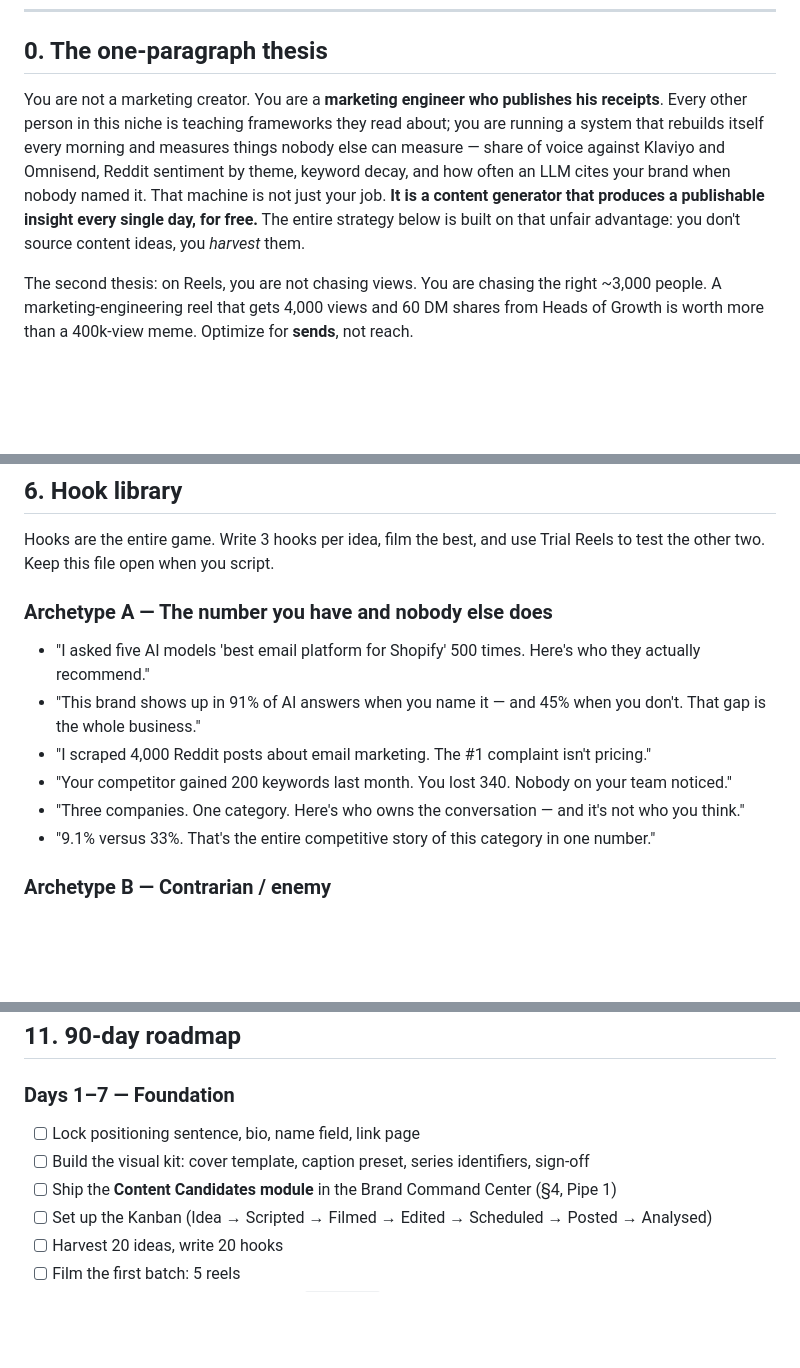
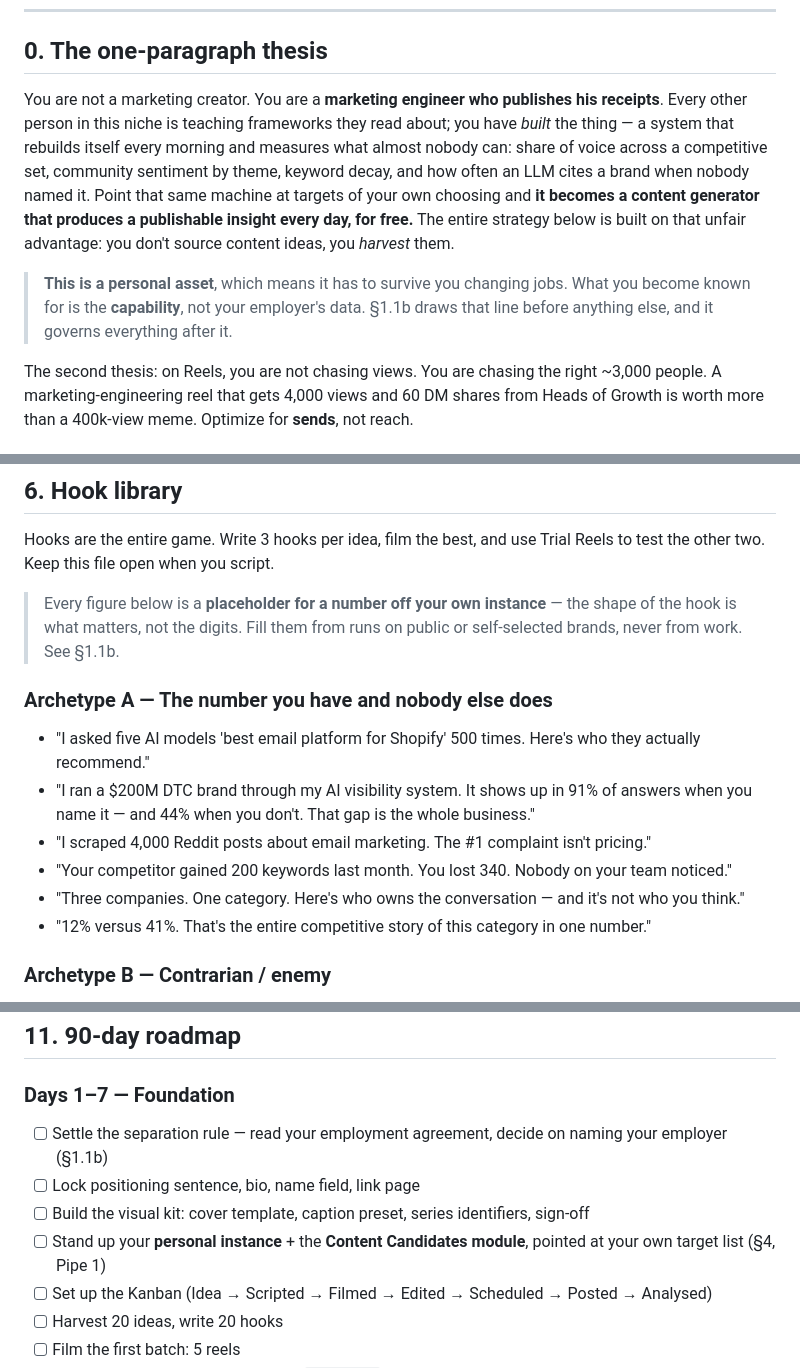
Before and after one commit to farooqchisty-hub/brevo-ecom-brand-command-center, a Markdown page: docs/instagram-reels-playbook.md, 3 parts joined by grey strips. Rendered like a GitHub page; blank space fills up the shorter version.

```diff
--- a/docs/instagram-reels-playbook.md
+++ b/docs/instagram-reels-playbook.md
@@ -7,7 +7,9 @@
 
 ## 0. The one-paragraph thesis
 
-You are not a marketing creator. You are a **marketing engineer who publishes his receipts**. Every other person in this niche is teaching frameworks they read about; you are running a system that rebuilds itself every morning and measures things nobody else can measure — share of voice against Klaviyo and Omnisend, Reddit sentiment by theme, keyword decay, and how often an LLM cites your brand when nobody named it. That machine is not just your job. **It is a content generator that produces a publishable insight every single day, for free.** The entire strategy below is built on that unfair advantage: you don't source content ideas, you *harvest* them.
+You are not a marketing creator. You are a **marketing engineer who publishes his receipts**. Every other person in this niche is teaching frameworks they read about; you have *built* the thing — a system that rebuilds itself every morning and measures what almost nobody can: share of voice across a competitive set, community sentiment by theme, keyword decay, and how often an LLM cites a brand when nobody named it. Point that same machine at targets of your own choosing and **it becomes a content generator that produces a publishable insight every day, for free.** The entire strategy below is built on that unfair advantage: you don't source content ideas, you *harvest* them.
+
+> **This is a personal asset**, which means it has to survive you changing jobs. What you become known for is the **capability**, not your employer's data. §1.1b draws that line before anything else, and it governs everything after it.
 
 The second thesis: on Reels, you are not chasing views. You are chasing the right ~3,000 people. A marketing-engineering reel that gets 4,000 views and 60 DM shares from Heads of Growth is worth more than a 400k-view meme. Optimize for **sends**, not reach.
 
@@ -248,13 +268,15 @@ One concept, one framework, whiteboard or text-native. The thought-leadership pi
 
 Hooks are the entire game. Write 3 hooks per idea, film the best, and use Trial Reels to test the other two. Keep this file open when you script.
 
+> Every figure below is a **placeholder for a number off your own instance** — the shape of the hook is what matters, not the digits. Fill them from runs on public or self-selected brands, never from work. See §1.1b.
+
 ### Archetype A — The number you have and nobody else does
 - "I asked five AI models 'best email platform for Shopify' 500 times. Here's who they actually recommend."
-- "This brand shows up in 91% of AI answers when you name it — and 45% when you don't. That gap is the whole business."
+- "I ran a $200M DTC brand through my AI visibility system. It shows up in 91% of answers when you name it — and 44% when you don't. That gap is the whole business."
 - "I scraped 4,000 Reddit posts about email marketing. The #1 complaint isn't pricing."
 - "Your competitor gained 200 keywords last month. You lost 340. Nobody on your team noticed."
 - "Three companies. One category. Here's who owns the conversation — and it's not who you think."
-- "9.1% versus 33%. That's the entire competitive story of this category in one number."
+- "12% versus 41%. That's the entire competitive story of this category in one number."
 
 ### Archetype B — Contrarian / enemy
 - "SEO isn't dying. It's being replaced by something you're not measuring."
@@ -480,9 +502,10 @@ Ignore: likes, follower count as a headline, view count in isolation.
 ## 11. 90-day roadmap
 
 ### Days 1–7 — Foundation
+- [ ] Settle the separation rule — read your employment agreement, decide on naming your employer (§1.1b)
 - [ ] Lock positioning sentence, bio, name field, link page
 - [ ] Build the visual kit: cover template, caption preset, series identifiers, sign-off
-- [ ] Ship the **Content Candidates module** in the Brand Command Center (§4, Pipe 1)
+- [ ] Stand up your **personal instance** + the **Content Candidates module**, pointed at your own target list (§4, Pipe 1)
 - [ ] Set up the Kanban (Idea → Scripted → Filmed → Edited → Scheduled → Posted → Analysed)
 - [ ] Harvest 20 ideas, write 20 hooks
 - [ ] Film the first batch: 5 reels
```
Also changed, not shown: other parts of docs/instagram-reels-playbook.md (+27 -7 lines).
